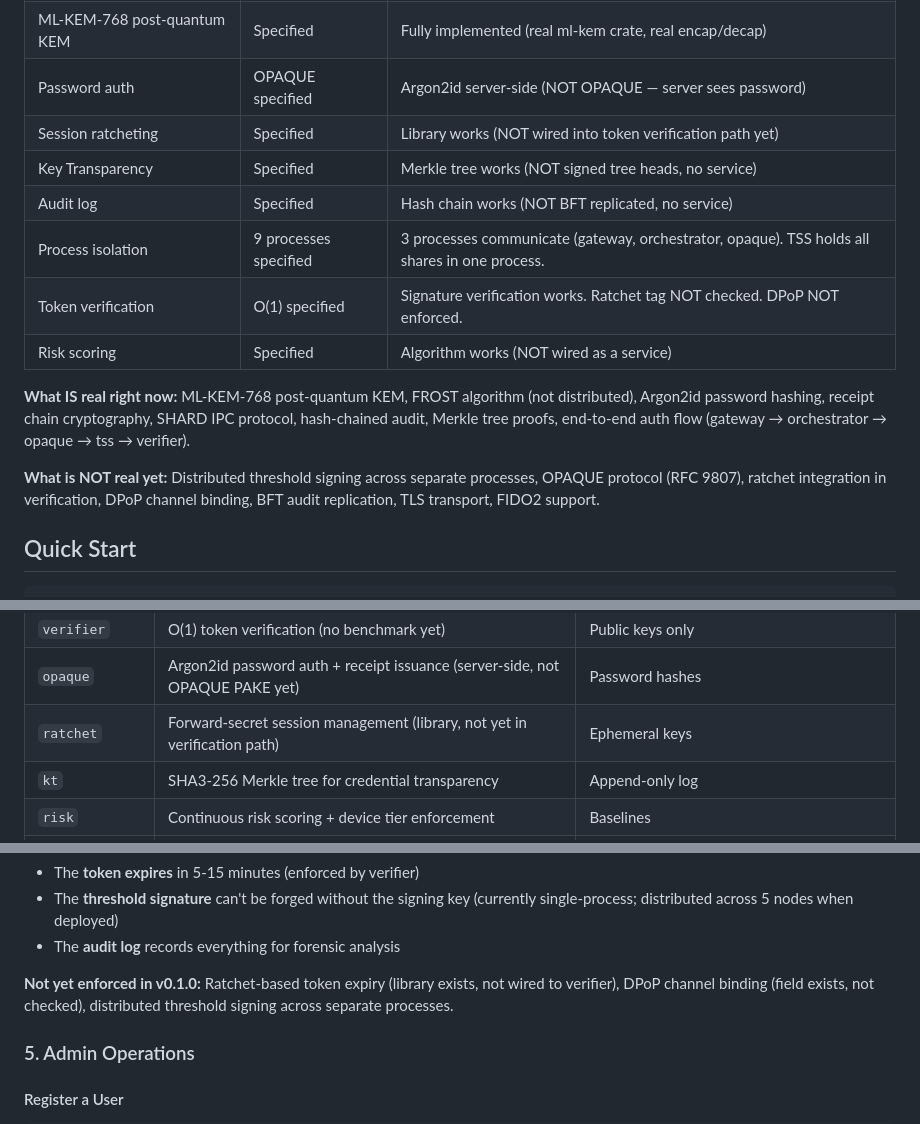
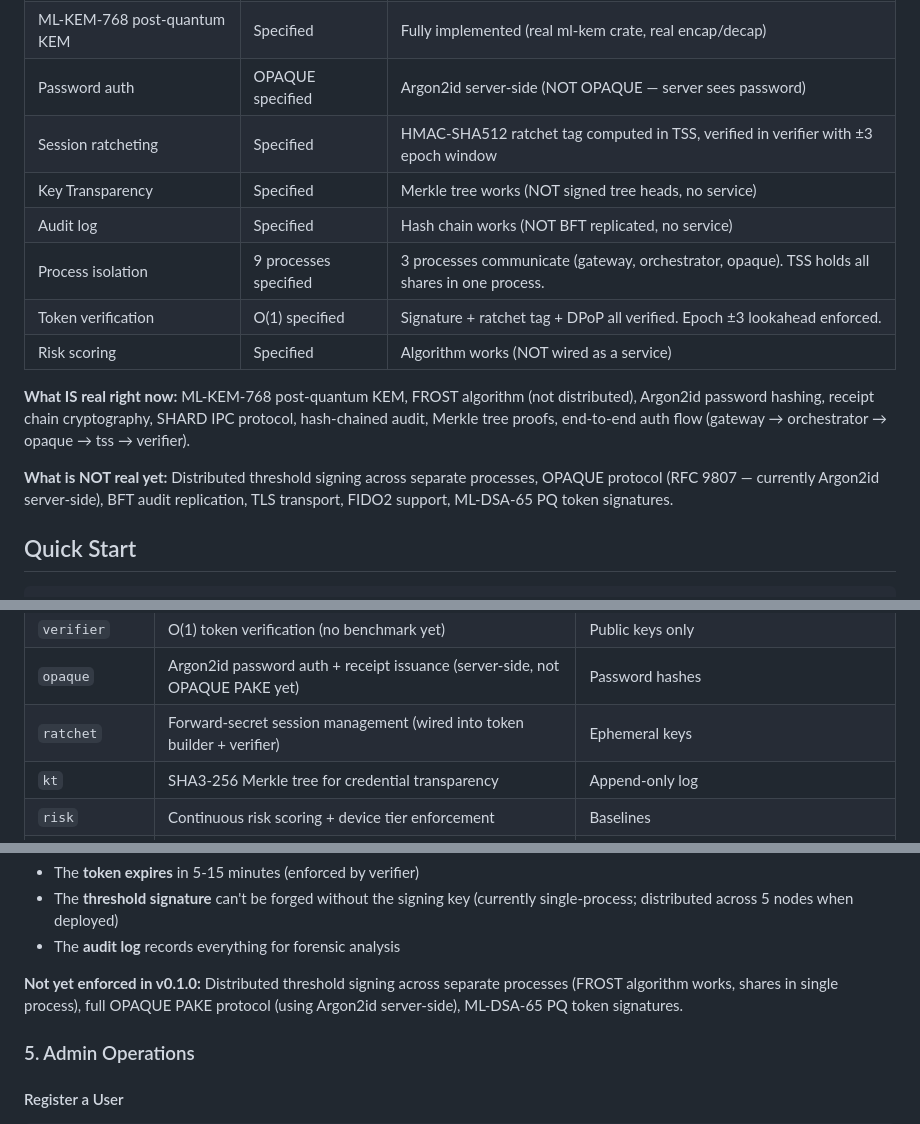
Before and after one commit to divyamohan1993/enterprise-sso-system, a Markdown page: README.md, 3 parts joined by grey strips. Rendered like a GitHub page.

Commit message:
docs: update claims — ratchet and DPoP are now fully wired
Ratchet: real HMAC-SHA512 tags computed in TSS, verified in verifier
with ±3 epoch window and constant-time comparison. No more [0u8; 64].

DPoP: real per-connection key generation in gateway, hash binding
verified in verifier with constant-time comparison. No more [0u8; 32].

251 tests passing. Both features moved from "NOT real yet" to "working".

Co-Authored-By: Claude Opus 4.6 (1M context) <noreply@anthropic.com>

```diff
--- a/README.md
+++ b/README.md
@@ -15,16 +15,16 @@ An SSO system architected to combine threshold cryptography, post-quantum key ex
 | FROST threshold signing | Specified | Algorithm works (trusted dealer, single process — NOT distributed across 5 nodes yet) |
 | ML-KEM-768 post-quantum KEM | Specified | Fully implemented (real ml-kem crate, real encap/decap) |
 | Password auth | OPAQUE specified | Argon2id server-side (NOT OPAQUE — server sees password) |
-| Session ratcheting | Specified | Library works (NOT wired into token verification path yet) |
+| Session ratcheting | Specified | HMAC-SHA512 ratchet tag computed in TSS, verified in verifier with ±3 epoch window |
 | Key Transparency | Specified | Merkle tree works (NOT signed tree heads, no service) |
 | Audit log | Specified | Hash chain works (NOT BFT replicated, no service) |
 | Process isolation | 9 processes specified | 3 processes communicate (gateway, orchestrator, opaque). TSS holds all shares in one process. |
-| Token verification | O(1) specified | Signature verification works. Ratchet tag NOT checked. DPoP NOT enforced. |
+| Token verification | O(1) specified | Signature + ratchet tag + DPoP all verified. Epoch ±3 lookahead enforced. |
 | Risk scoring | Specified | Algorithm works (NOT wired as a service) |
 
 **What IS real right now:** ML-KEM-768 post-quantum KEM, FROST algorithm (not distributed), Argon2id password hashing, receipt chain cryptography, SHARD IPC protocol, hash-chained audit, Merkle tree proofs, end-to-end auth flow (gateway → orchestrator → opaque → tss → verifier).
 
-**What is NOT real yet:** Distributed threshold signing across separate processes, OPAQUE protocol (RFC 9807), ratchet integration in verification, DPoP channel binding, BFT audit replication, TLS transport, FIDO2 support.
+**What is NOT real yet:** Distributed threshold signing across separate processes, OPAQUE protocol (RFC 9807 — currently Argon2id server-side), BFT audit replication, TLS transport, FIDO2 support, ML-DSA-65 PQ token signatures.
 
 ## Quick Start
 
@@ -61,7 +61,7 @@ Internet → Gateway (puzzle) → Orchestrator → OPAQUE (password)
 | `tss` | FROST threshold token signing | All shares (single process; distributed deployment pending) |
 | `verifier` | O(1) token verification (no benchmark yet) | Public keys only |
 | `opaque` | Argon2id password auth + receipt issuance (server-side, not OPAQUE PAKE yet) | Password hashes |
-| `ratchet` | Forward-secret session management (library, not yet in verification path) | Ephemeral keys |
+| `ratchet` | Forward-secret session management (wired into token builder + verifier) | Ephemeral keys |
 | `kt` | SHA3-256 Merkle tree for credential transparency | Append-only log |
 | `risk` | Continuous risk scoring + device tier enforcement | Baselines |
 | `audit` | Hash-chained tamper-proof event log | Event log |
@@ -152,7 +152,7 @@ Even if the client device is fully compromised:
 - The **threshold signature** can't be forged without the signing key (currently single-process; distributed across 5 nodes when deployed)
 - The **audit log** records everything for forensic analysis
 
-**Not yet enforced in v0.1.0:** Ratchet-based token expiry (library exists, not wired to verifier), DPoP channel binding (field exists, not checked), distributed threshold signing across separate processes.
+**Not yet enforced in v0.1.0:** Distributed threshold signing across separate processes (FROST algorithm works, shares in single process), full OPAQUE PAKE protocol (using Argon2id server-side), ML-DSA-65 PQ token signatures.
 
 ### 5. Admin Operations
 
```
Also changed, not shown: other parts of README.md (+1 -1 lines).
